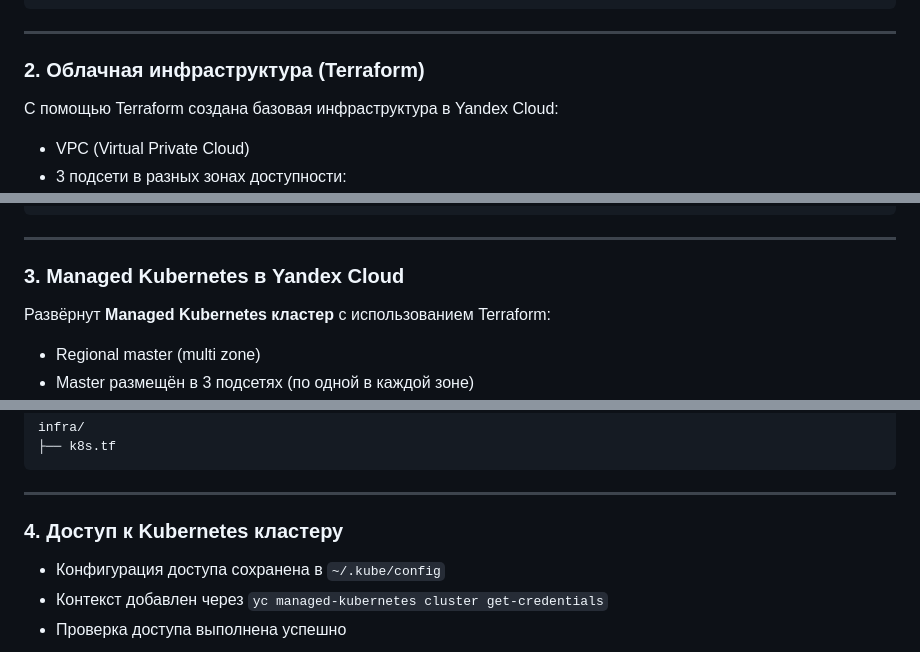
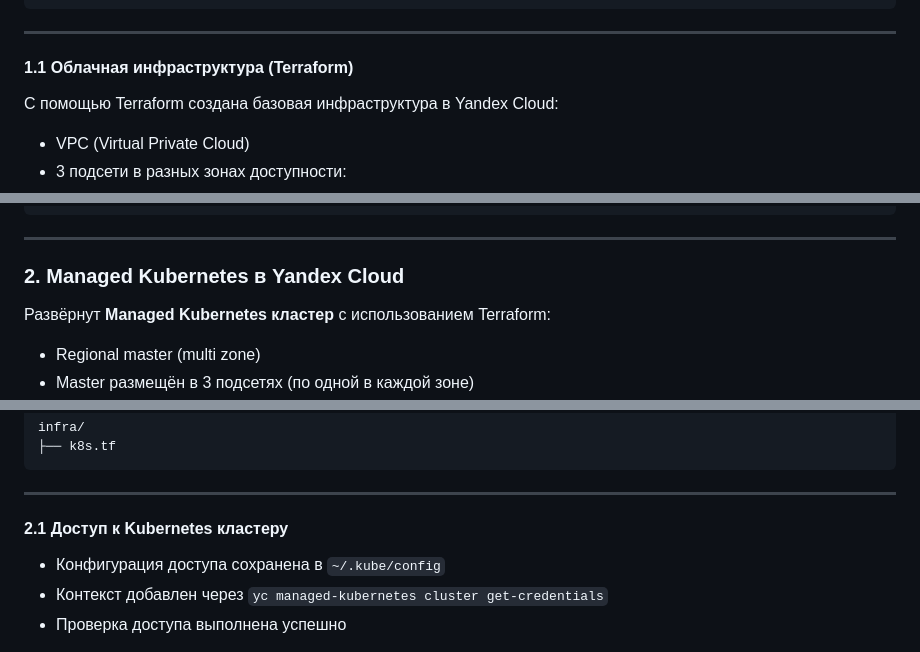
Before and after one commit to Rikolleti/git-devops-diploma, a Markdown page: README.md, 3 parts joined by grey strips. Rendered like a GitHub page.

```diff
--- a/README.md
+++ b/README.md
@@ -23,7 +23,7 @@ terraform/
 
 ---
 
-### 2. Облачная инфраструктура (Terraform)
+#### 1.1 Облачная инфраструктура (Terraform)
 
 С помощью Terraform создана базовая инфраструктура в Yandex Cloud:
 
@@ -47,7 +47,7 @@ infra/
 
 ---
 
-### 3. Managed Kubernetes в Yandex Cloud
+### 2. Managed Kubernetes в Yandex Cloud
 
 Развёрнут **Managed Kubernetes кластер** с использованием Terraform:
 
@@ -76,7 +76,7 @@ infra/
 
 ---
 
-### 4. Доступ к Kubernetes кластеру
+#### 2.1 Доступ к Kubernetes кластеру
 
 - Конфигурация доступа сохранена в `~/.kube/config`
 - Контекст добавлен через `yc managed-kubernetes cluster get-credentials`
```
